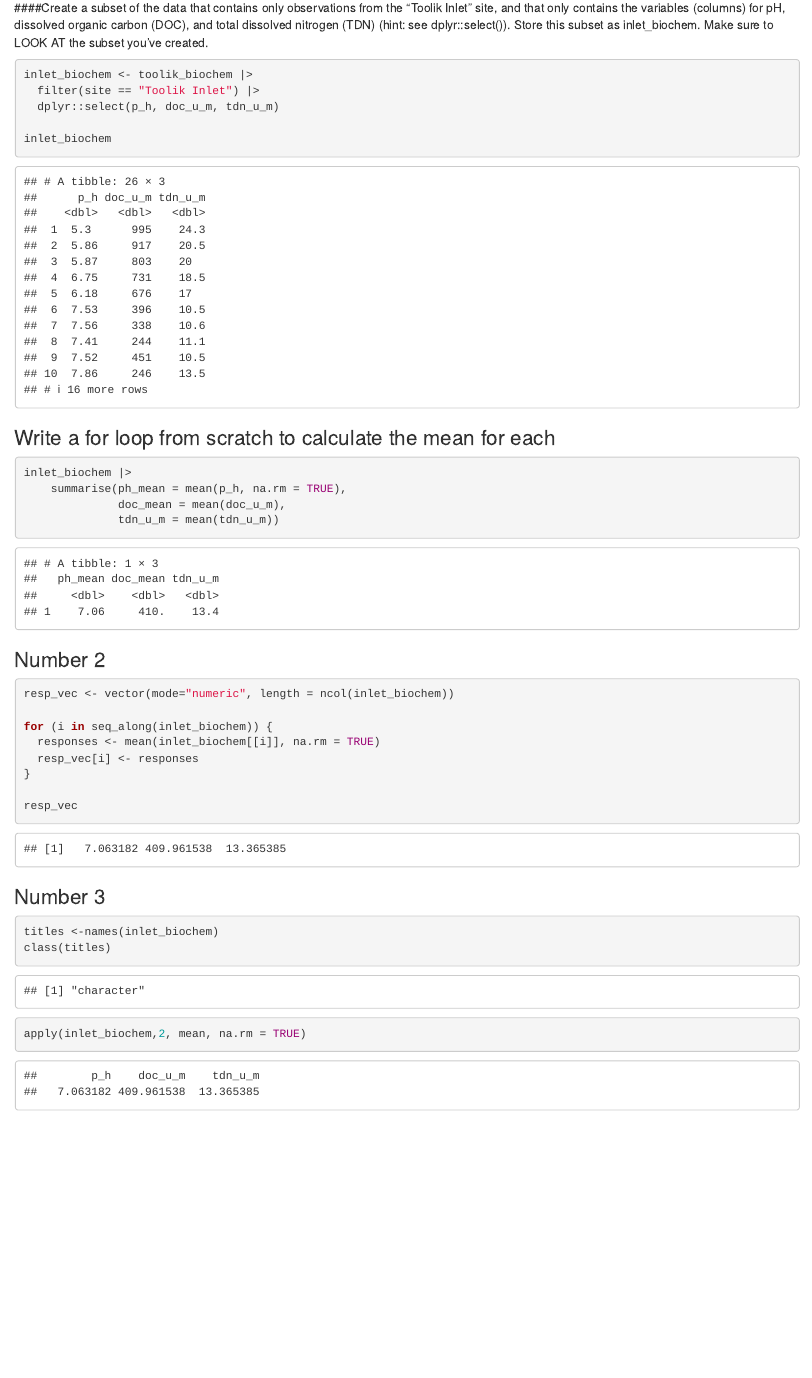
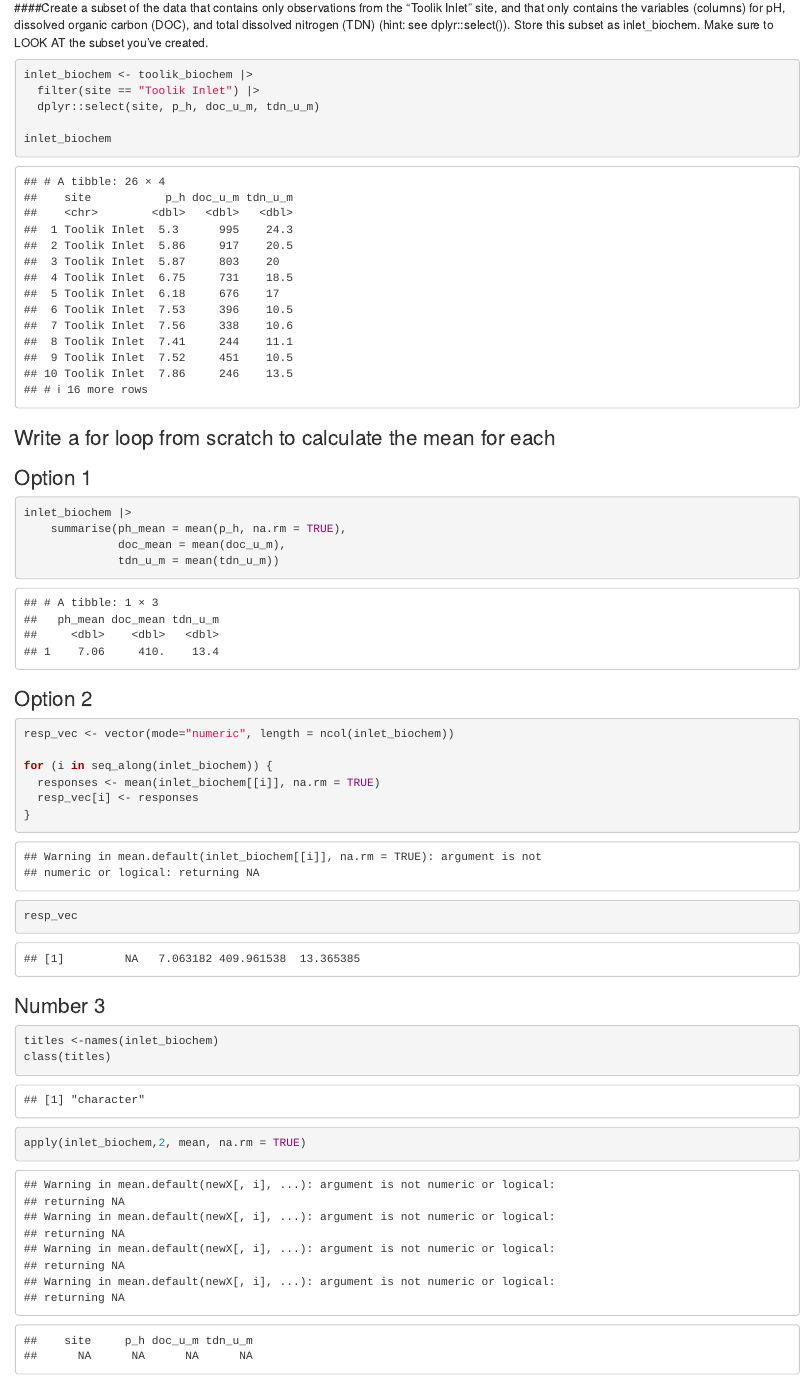
Before and after one commit to javipatron/eds212-day3-activities, an R Markdown document (toolik_chem.Rmd): the page in a window 1100 px wide, from 830 px down. Rendered offline with R 4.5, knitr and Pandoc, with nearby package versions; column names are cleaned by a stand-in for the janitor package.

Commit message:
reading and simple editing

````diff
--- a/toolik_chem.Rmd
+++ b/toolik_chem.Rmd
@@ -26,7 +26,7 @@ toolik_biochem <- read_csv(here::here("data", "2011_Kling_Akchem.csv"), na = (".
 ```{r}
 inlet_biochem <- toolik_biochem |>
   filter(site == "Toolik Inlet") |>
-  dplyr::select(p_h, doc_u_m, tdn_u_m)
+  dplyr::select(site, p_h, doc_u_m, tdn_u_m)
 
 inlet_biochem
 ```
@@ -34,6 +34,8 @@ inlet_biochem
 
 ### Write a for loop from scratch to calculate the mean for each
 
+
+### Option 1
 ```{r}
 inlet_biochem |>
     summarise(ph_mean = mean(p_h, na.rm = TRUE),
@@ -43,7 +45,7 @@ inlet_biochem |>
 ```
 
 
-### Number 2
+### Option 2
 ```{r}
 resp_vec <- vector(mode="numeric", length = ncol(inlet_biochem))
 
````
Also changed, not shown: toolik_chem.Rmd (1 more changed lines).
